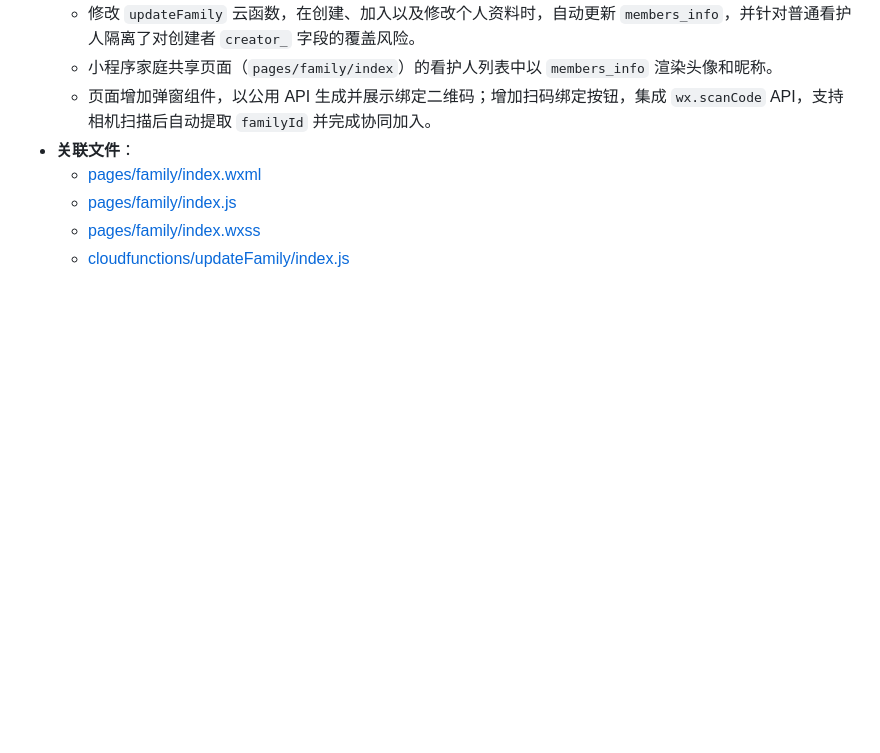
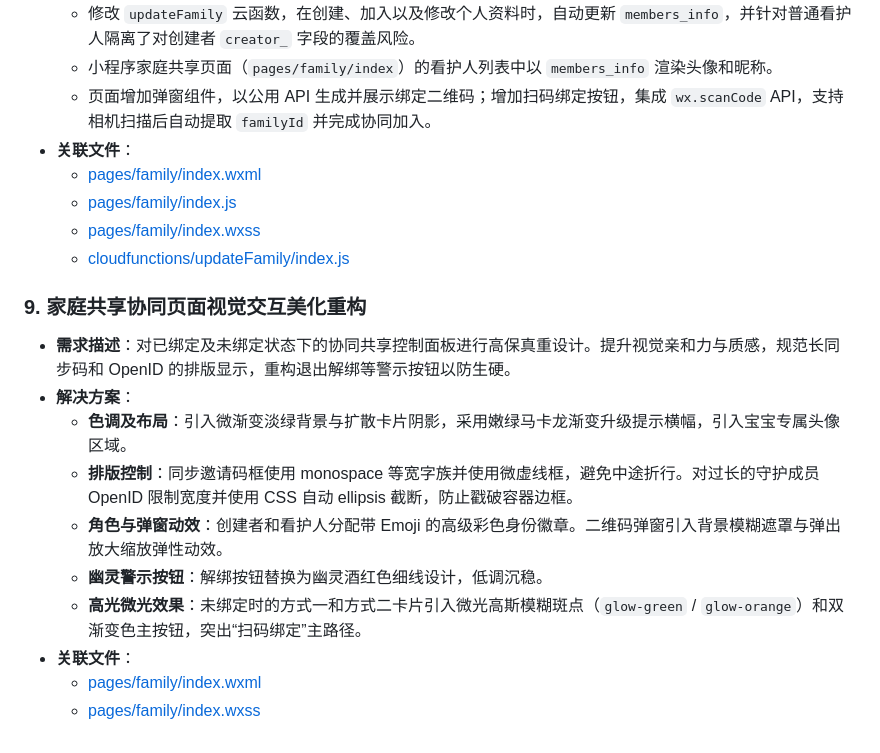
Before and after one commit to 17-seven/BabyComplementaryFoods, a Markdown page: docs/miniprogram/demand_records.md, the part around the change. GitHub-like rendering; blank space fills up the shorter version.

Commit message:
docs: 同步更新协同共享页面美化需求说明文档

```diff
--- a/docs/miniprogram/demand_records.md
+++ b/docs/miniprogram/demand_records.md
@@ -93,3 +93,15 @@
     *   [pages/family/index.js](file:///e:/AAAWork/self/BabyComplementaryFoods/wx_miniprogram/pages/family/index.js)
     *   [pages/family/index.wxss](file:///e:/AAAWork/self/BabyComplementaryFoods/wx_miniprogram/pages/family/index.wxss)
     *   [cloudfunctions/updateFamily/index.js](file:///e:/AAAWork/self/BabyComplementaryFoods/wx_miniprogram/cloudfunctions/updateFamily/index.js)
+
+### 9. 家庭共享协同页面视觉交互美化重构
+*   **需求描述**：对已绑定及未绑定状态下的协同共享控制面板进行高保真重设计。提升视觉亲和力与质感，规范长同步码和 OpenID 的排版显示，重构退出解绑等警示按钮以防生硬。
+*   **解决方案**：
+    *   **色调及布局**：引入微渐变淡绿背景与扩散卡片阴影，采用嫩绿马卡龙渐变升级提示横幅，引入宝宝专属头像区域。
+    *   **排版控制**：同步邀请码框使用 monospace 等宽字族并使用微虚线框，避免中途折行。对过长的守护成员 OpenID 限制宽度并使用 CSS 自动 ellipsis 截断，防止戳破容器边框。
+    *   **角色与弹窗动效**：创建者和看护人分配带 Emoji 的高级彩色身份徽章。二维码弹窗引入背景模糊遮罩与弹出放大缩放弹性动效。
+    *   **幽灵警示按钮**：解绑按钮替换为幽灵酒红色细线设计，低调沉稳。
+    *   **高光微光效果**：未绑定时的方式一和方式二卡片引入微光高斯模糊斑点（`glow-green` / `glow-orange`）和双渐变色主按钮，突出“扫码绑定”主路径。
+*   **关联文件**：
+    *   [pages/family/index.wxml](file:///e:/AAAWork/self/BabyComplementaryFoods/wx_miniprogram/pages/family/index.wxml)
+    *   [pages/family/index.wxss](file:///e:/AAAWork/self/BabyComplementaryFoods/wx_miniprogram/pages/family/index.wxss)
```
